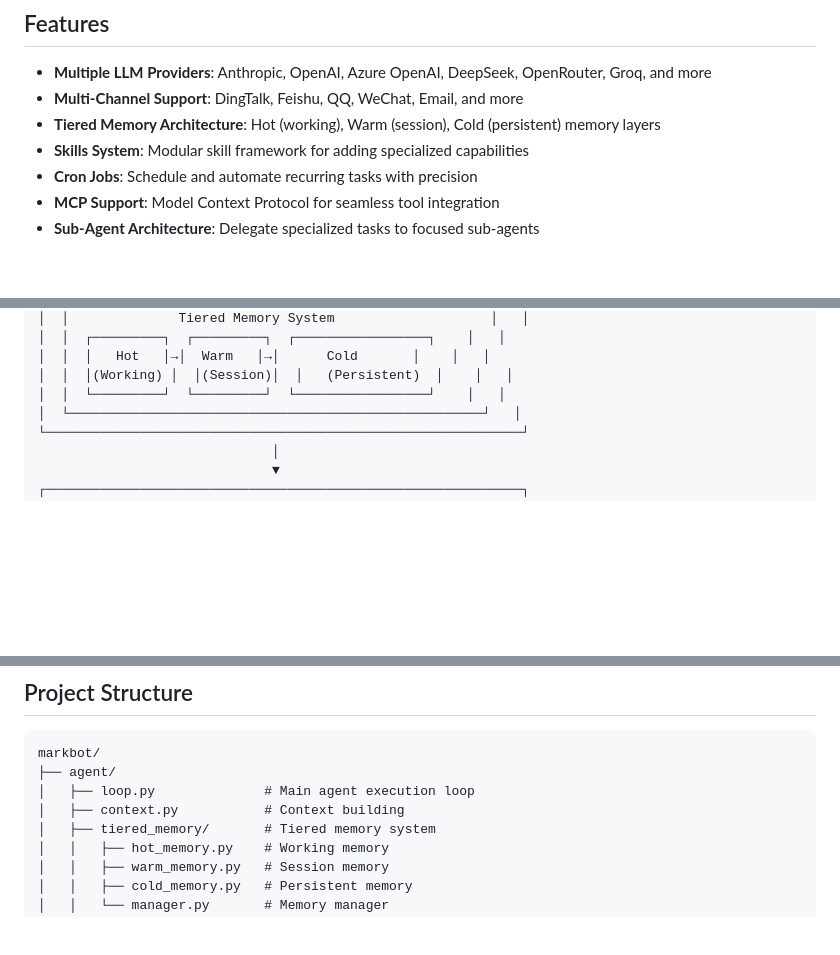
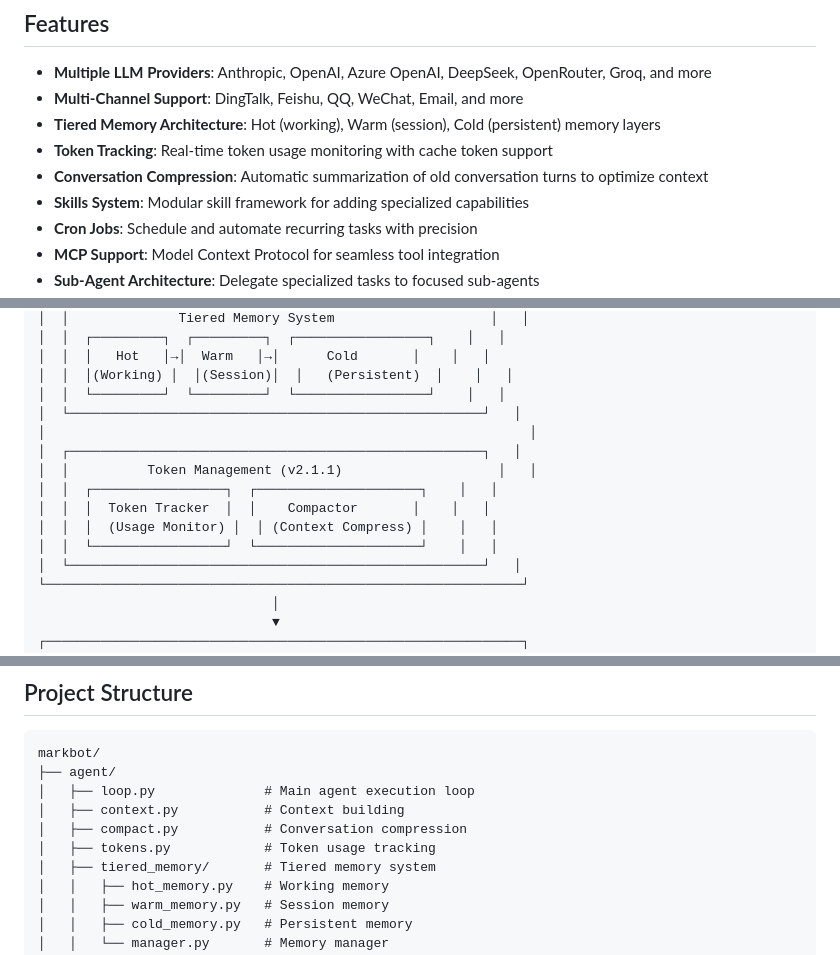
Before and after one commit to Mark80360/markbot, a Markdown page: README.md, 3 parts joined by grey strips. Rendered like a GitHub page; blank space fills up the shorter version.

Commit message:
docs: Update README with v2.1.1 new features

```diff
--- a/README.md
+++ b/README.md
@@ -14,6 +14,8 @@ An advanced AI-powered automation and development assistant designed for develop
 - **Multiple LLM Providers**: Anthropic, OpenAI, Azure OpenAI, DeepSeek, OpenRouter, Groq, and more
 - **Multi-Channel Support**: DingTalk, Feishu, QQ, WeChat, Email, and more
 - **Tiered Memory Architecture**: Hot (working), Warm (session), Cold (persistent) memory layers
+- **Token Tracking**: Real-time token usage monitoring with cache token support
+- **Conversation Compression**: Automatic summarization of old conversation turns to optimize context
 - **Skills System**: Modular skill framework for adding specialized capabilities
 - **Cron Jobs**: Schedule and automate recurring tasks with precision
 - **MCP Support**: Model Context Protocol for seamless tool integration
@@ -46,6 +48,14 @@ An advanced AI-powered automation and development assistant designed for develop
 │  │  │   Hot   │→│  Warm   │→│      Cold       │    │   │
 │  │  │(Working) │  │(Session)│  │   (Persistent)  │    │   │
 │  │  └─────────┘  └─────────┘  └─────────────────┘    │   │
+│  └─────────────────────────────────────────────────────┘   │
+│                                                              │
+│  ┌─────────────────────────────────────────────────────┐   │
+│  │          Token Management (v2.1.1)                    │   │
+│  │  ┌─────────────────┐  ┌─────────────────────┐    │   │
+│  │  │  Token Tracker  │  │    Compactor       │    │   │
+│  │  │  (Usage Monitor) │  │ (Context Compress) │    │   │
+│  │  └─────────────────┘  └─────────────────────┘    │   │
 │  └─────────────────────────────────────────────────────┘   │
 └─────────────────────────────────────────────────────────────┘
                               │
@@ -219,6 +229,8 @@ markbot/
 ├── agent/
 │   ├── loop.py              # Main agent execution loop
 │   ├── context.py           # Context building
+│   ├── compact.py           # Conversation compression
+│   ├── tokens.py            # Token usage tracking
 │   ├── tiered_memory/       # Tiered memory system
 │   │   ├── hot_memory.py    # Working memory
 │   │   ├── warm_memory.py   # Session memory
```
